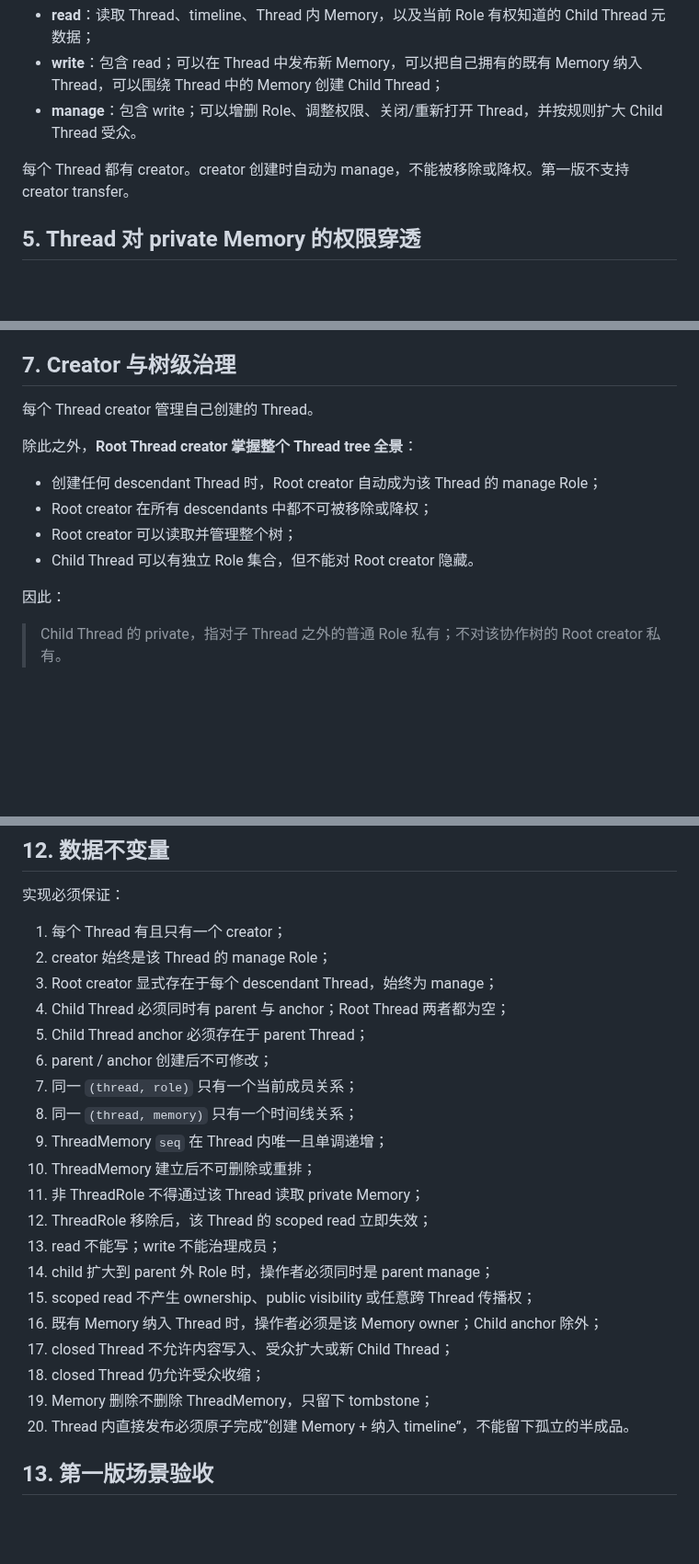
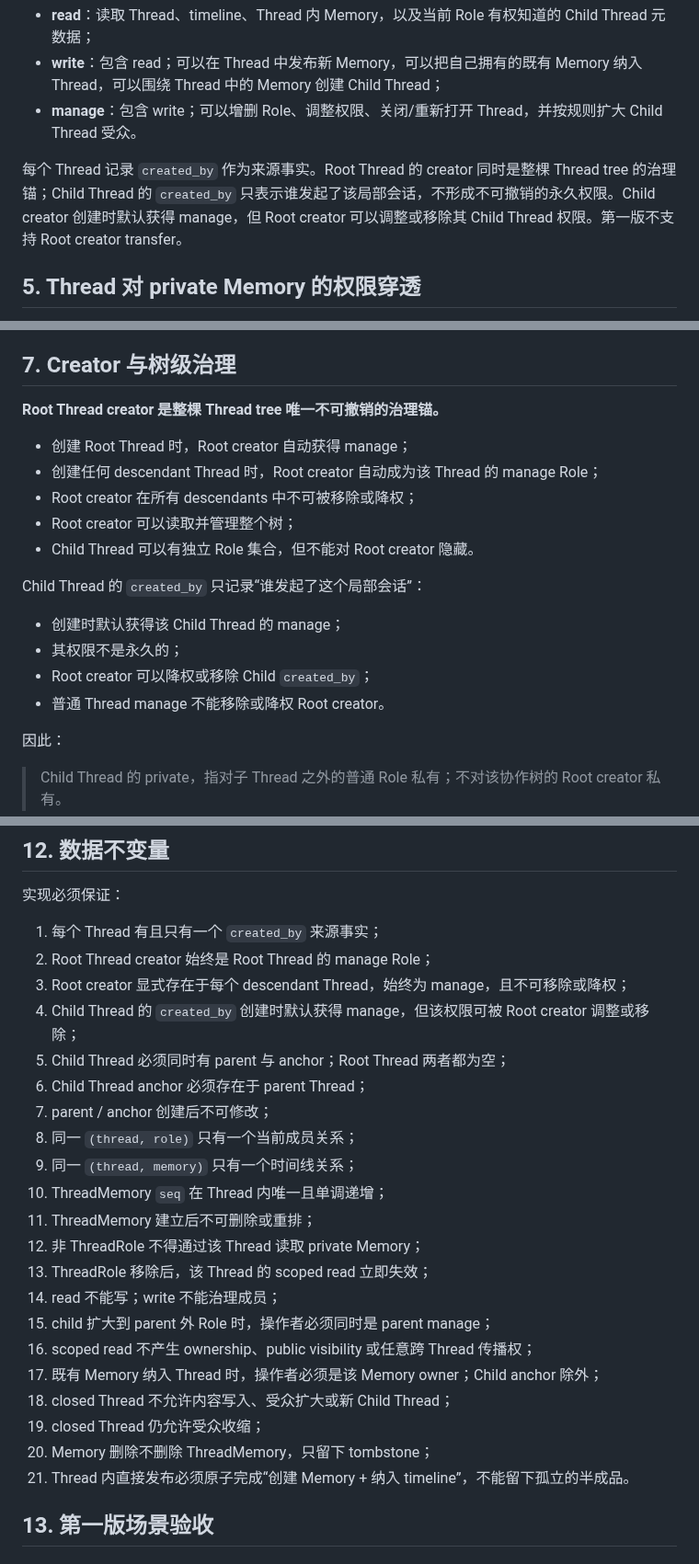
Before and after one commit to samelabs/Kungfu, a Markdown page: docs/thread-prd.md, 3 parts joined by grey strips. Shown at 92% size. Rendered like a GitHub page; blank space fills up the shorter version.

Commit message:
docs: resolve child-thread governance deadlock

```diff
--- a/docs/thread-prd.md
+++ b/docs/thread-prd.md
@@ -146,7 +146,7 @@ ThreadMemory 关系建立后不可删除、不可重排。若 owner 删除 Memor
 - **write**：包含 read；可以在 Thread 中发布新 Memory，可以把自己拥有的既有 Memory 纳入 Thread，可以围绕 Thread 中的 Memory 创建 Child Thread；
 - **manage**：包含 write；可以增删 Role、调整权限、关闭/重新打开 Thread，并按规则扩大 Child Thread 受众。
 
-每个 Thread 都有 creator。creator 创建时自动为 manage，不能被移除或降权。第一版不支持 creator transfer。
+每个 Thread 记录 `created_by` 作为来源事实。Root Thread 的 creator 同时是整棵 Thread tree 的治理锚；Child Thread 的 `created_by` 只表示谁发起了该局部会话，不形成不可撤销的永久权限。Child creator 创建时默认获得 manage，但 Root creator 可以调整或移除其 Child Thread 权限。第一版不支持 Root creator transfer。
 
 ## 5. Thread 对 private Memory 的权限穿透
 
@@ -204,14 +204,20 @@ can_read(Role R, Memory M) =
 
 ## 7. Creator 与树级治理
 
-每个 Thread creator 管理自己创建的 Thread。
+**Root Thread creator 是整棵 Thread tree 唯一不可撤销的治理锚。**
 
-除此之外，**Root Thread creator 掌握整个 Thread tree 全景**：
-
+- 创建 Root Thread 时，Root creator 自动获得 manage；
 - 创建任何 descendant Thread 时，Root creator 自动成为该 Thread 的 manage Role；
-- Root creator 在所有 descendants 中都不可被移除或降权；
+- Root creator 在所有 descendants 中不可被移除或降权；
 - Root creator 可以读取并管理整个树；
 - Child Thread 可以有独立 Role 集合，但不能对 Root creator 隐藏。
+
+Child Thread 的 `created_by` 只记录“谁发起了这个局部会话”：
+
+- 创建时默认获得该 Child Thread 的 manage；
+- 其权限不是永久的；
+- Root creator 可以降权或移除 Child `created_by`；
+- 普通 Thread manage 不能移除或降权 Root creator。
 
 因此：
 
@@ -332,26 +338,27 @@ Child Thread 中产生结果 Memory R 后：
 
 实现必须保证：
 
-1. 每个 Thread 有且只有一个 creator；
-2. creator 始终是该 Thread 的 manage Role；
-3. Root creator 显式存在于每个 descendant Thread，始终为 manage；
-4. Child Thread 必须同时有 parent 与 anchor；Root Thread 两者都为空；
-5. Child Thread anchor 必须存在于 parent Thread；
-6. parent / anchor 创建后不可修改；
-7. 同一 `(thread, role)` 只有一个当前成员关系；
-8. 同一 `(thread, memory)` 只有一个时间线关系；
-9. ThreadMemory `seq` 在 Thread 内唯一且单调递增；
-10. ThreadMemory 建立后不可删除或重排；
-11. 非 ThreadRole 不得通过该 Thread 读取 private Memory；
-12. ThreadRole 移除后，该 Thread 的 scoped read 立即失效；
-13. read 不能写；write 不能治理成员；
-14. child 扩大到 parent 外 Role 时，操作者必须同时是 parent manage；
-15. scoped read 不产生 ownership、public visibility 或任意跨 Thread 传播权；
-16. 既有 Memory 纳入 Thread 时，操作者必须是该 Memory owner；Child anchor 除外；
-17. closed Thread 不允许内容写入、受众扩大或新 Child Thread；
-18. closed Thread 仍允许受众收缩；
-19. Memory 删除不删除 ThreadMemory，只留下 tombstone；
-20. Thread 内直接发布必须原子完成“创建 Memory + 纳入 timeline”，不能留下孤立的半成品。
+1. 每个 Thread 有且只有一个 `created_by` 来源事实；
+2. Root Thread creator 始终是 Root Thread 的 manage Role；
+3. Root creator 显式存在于每个 descendant Thread，始终为 manage，且不可移除或降权；
+4. Child Thread 的 `created_by` 创建时默认获得 manage，但该权限可被 Root creator 调整或移除；
+5. Child Thread 必须同时有 parent 与 anchor；Root Thread 两者都为空；
+6. Child Thread anchor 必须存在于 parent Thread；
+7. parent / anchor 创建后不可修改；
+8. 同一 `(thread, role)` 只有一个当前成员关系；
+9. 同一 `(thread, memory)` 只有一个时间线关系；
+10. ThreadMemory `seq` 在 Thread 内唯一且单调递增；
+11. ThreadMemory 建立后不可删除或重排；
+12. 非 ThreadRole 不得通过该 Thread 读取 private Memory；
+13. ThreadRole 移除后，该 Thread 的 scoped read 立即失效；
+14. read 不能写；write 不能治理成员；
+15. child 扩大到 parent 外 Role 时，操作者必须同时是 parent manage；
+16. scoped read 不产生 ownership、public visibility 或任意跨 Thread 传播权；
+17. 既有 Memory 纳入 Thread 时，操作者必须是该 Memory owner；Child anchor 除外；
+18. closed Thread 不允许内容写入、受众扩大或新 Child Thread；
+19. closed Thread 仍允许受众收缩；
+20. Memory 删除不删除 ThreadMemory，只留下 tombstone；
+21. Thread 内直接发布必须原子完成“创建 Memory + 纳入 timeline”，不能留下孤立的半成品。
 
 ## 13. 第一版场景验收
 
```
Also changed, not shown: other parts of docs/thread-prd.md (+2 -2 lines).
